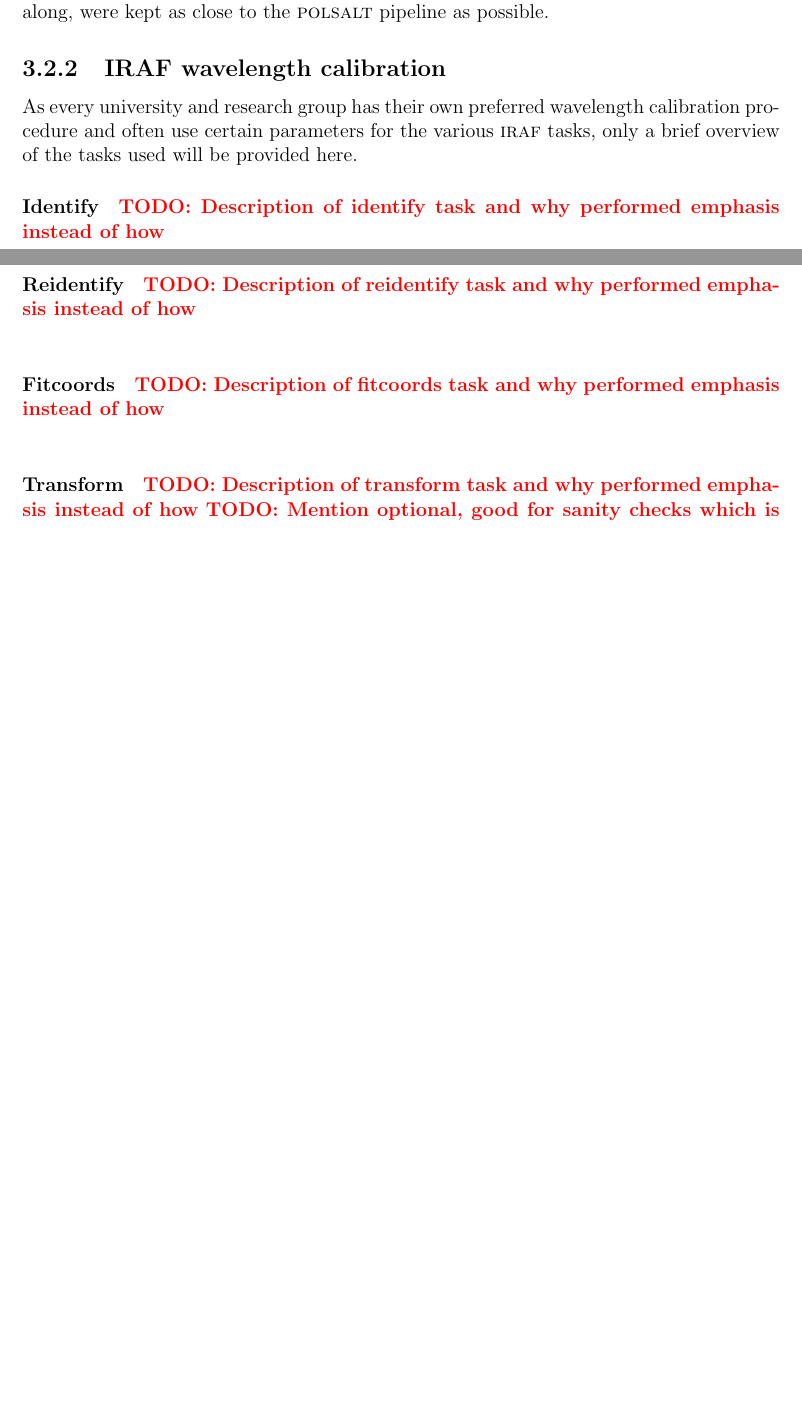
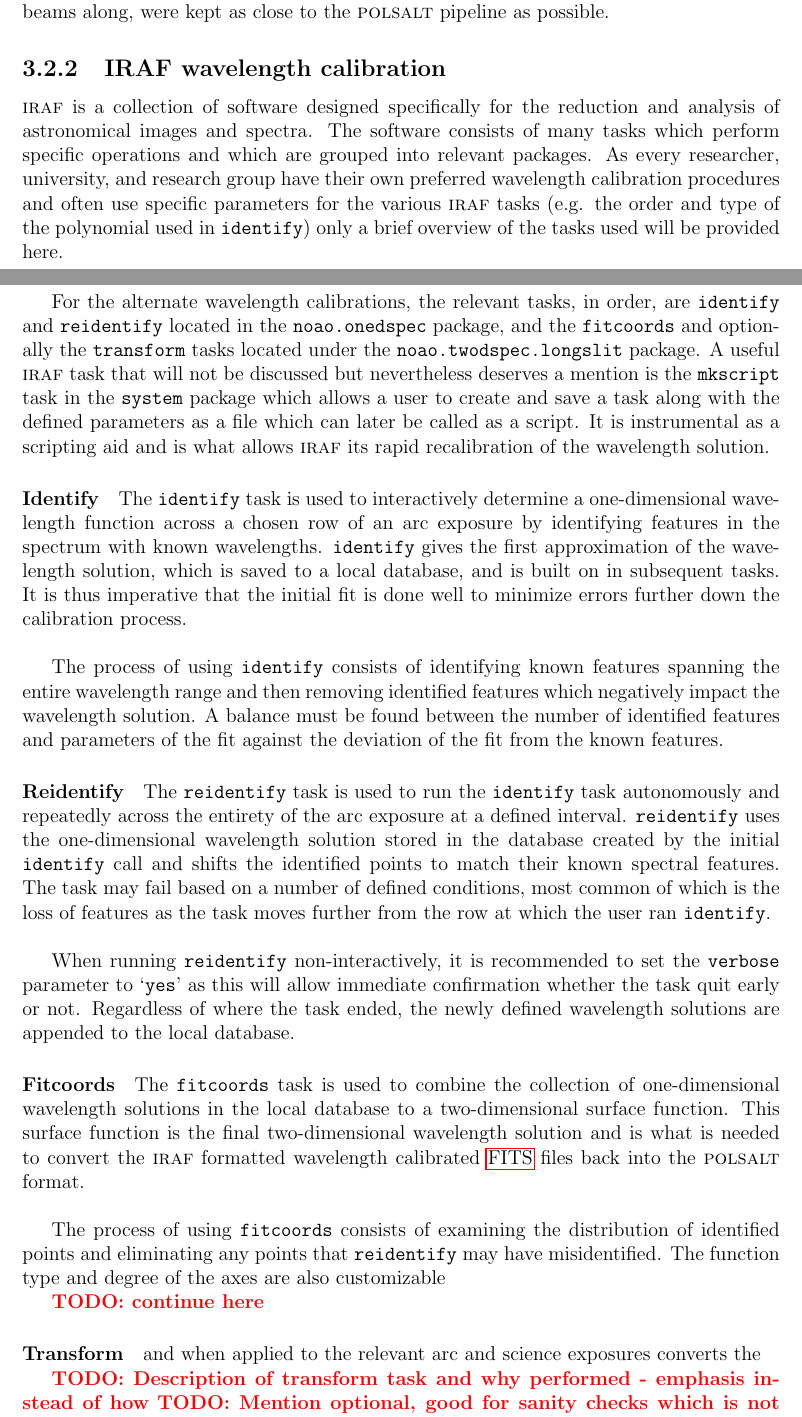
Before and after one commit to JustinotherGitter/Masters-Thesis, a LaTeX thesis (Thesis.tex, which reads chapter_3/Developed_tools.tex): two parts of pages 39 and 40 of 55, joined at a grey line, cut so that both start at the same text, the shorter picture padded with empty space. The pictures show the PDF file Thesis.pdf that the author committed with the source.

Commit message:
2024-01-30: IRAF task descriptions

```diff
--- a/chapter_3/Developed_tools.tex
+++ b/chapter_3/Developed_tools.tex
@@ -65,30 +65,47 @@ As the intent was always to parse the wavelength function back into \polsalt it
 \end{figure}
 
 % Any changes from how polsalt would do it
-In an attempt to automate the scripting of the \iraf wavelength calibrations, row cropping was introduced into the split method to ignore the regions without a trace either side of the frame, and the creation of files listing the $O$ and $E$ beams. The row cropping was decided on as \iraf does not handle the empty rows well, specifically when it comes to the \textit{reidentify} task. Otherwise, defaults, such as which row to split the beams along, were kept as close to the \polsalt pipeline as possible.
+In an attempt to automate the scripting of the \iraf wavelength calibrations, row cropping was introduced into the \texttt{split} method to ignore the regions without a trace either side of the frame, and the creation of files listing the $O$ and $E$ beams. The row cropping was decided on as \iraf does not handle the empty rows well, specifically when it comes to the \texttt{reidentify} task. Otherwise, defaults, such as which row to split the beams along, were kept as close to the \polsalt pipeline as possible.
 
 
 \subsection{IRAF wavelength calibration}\label{subsec:IRAF_wav_cal}
 
-% Why necessary
-As every university and research group has their own preferred wavelength calibration procedure and often use certain parameters for the various \iraf tasks, only a brief overview of the tasks used will be provided here.
+% What is IRAF and why necessary
+\iraf is a collection of software designed specifically for the reduction and analysis of astronomical images and spectra. The software consists of many tasks which perform specific operations and which are grouped into relevant packages. As every researcher, university, and research group have their own preferred wavelength calibration procedures and often use specific parameters for the various \iraf tasks (e.g. the order and type of the polynomial used in \texttt{identify}) only a brief overview of the tasks used will be provided here.
+\prgph
+
+For the alternate wavelength calibrations, the relevant tasks, in order, are \texttt{identify} and \texttt{reidentify} located in the \texttt{noao.onedspec} package, and the \texttt{fitcoords} and optionally the \texttt{transform} tasks located under the \texttt{noao.twodspec.longslit} package. A useful \iraf task that will not be discussed but nevertheless deserves a mention is the \texttt{mkscript} task in the \texttt{system} package which allows a user to create and save a task along with the defined parameters as a file which can later be called as a script. It is instrumental as a scripting aid and is what allows \iraf its rapid recalibration of the wavelength solution.
 
 % What it does -> Primary focus
 %   All processes run & description of each. Focus on why.
+% https://astro.uni-bonn.de/~sysstw/lfa_html/iraf/noao.onedspec.identify.html#h_29
 \paragraph{Identify}
-\todo{Description of identify task and why performed emphasis instead of how}
+The \texttt{identify} task is used to interactively determine a one-dimensional wavelength function across a chosen row of an arc exposure by identifying features in the spectrum with known wavelengths. \texttt{identify} gives the first approximation of the wavelength solution, which is saved to a local database, and is built on in subsequent tasks. It is thus imperative that the initial fit is done well to minimize errors further down the calibration process.
 \prgph
 
+The process of using \texttt{identify} consists of identifying known features spanning the entire wavelength range and then removing identified features which negatively impact the wavelength solution. A balance must be found between the number of identified features and parameters of the fit against the deviation of the fit from the known features. % RMS
+
+% https://astro.uni-bonn.de/~sysstw/lfa_html/iraf/noao.onedspec.reidentify.html#h_29
 \paragraph{Reidentify}
-\todo{Description of reidentify task and why performed emphasis instead of how}
+The \texttt{reidentify} task is used to run the \texttt{identify} task autonomously and repeatedly across the entirety of the arc exposure at a defined interval. \texttt{reidentify} uses the one-dimensional wavelength solution stored in the database created by the initial \texttt{identify} call and shifts the identified points to match their known spectral features. The task may fail based on a number of defined conditions, most common of which is the loss of features as the task moves further from the row at which the user ran \texttt{identify}.
 \prgph
 
+When running \texttt{reidentify} non-interactively, it is recommended to set the \texttt{verbose} parameter to `\texttt{yes}' as this will allow immediate confirmation whether the task quit early or not. Regardless of where the task ended, the newly defined wavelength solutions are appended to the local database.
+
+% https://astro.uni-bonn.de/~sysstw/lfa_html/iraf/noao.twodspec.longslit.fitcoords.html
 \paragraph{Fitcoords}
-\todo{Description of fitcoords task and why performed emphasis instead of how}
+The \texttt{fitcoords} task is used to combine the collection of one-dimensional wavelength solutions in the local database to a two-dimensional surface function. This surface function is the final two-dimensional wavelength solution and is what is needed to convert the \iraf formatted wavelength calibrated \gls{FITS} files back into the \polsalt format.
 \prgph
 
+The process of using \texttt{fitcoords} consists of examining the distribution of identified points and eliminating any points that \texttt{reidentify} may have misidentified. The function type and degree of the axes are also customizable
+
+\todo{continue here}
+
+% https://astro.uni-bonn.de/~sysstw/lfa_html/iraf/noao.twodspec.longslit.transform.html
 \paragraph{Transform}
-\todo{Description of transform task and why performed emphasis instead of how}
+and when applied to the relevant arc and science exposures converts the
+
+\todo{Description of transform task and why performed - emphasis instead of how}
 \todo{Mention optional, good for sanity checks which is not possible using the pure polsalt implementation}
 \prgph
 
```
Also changed, not shown: Thesis.pdf, chapter_3/Developed_tools.tex (4 more changed lines), 1 other file.
